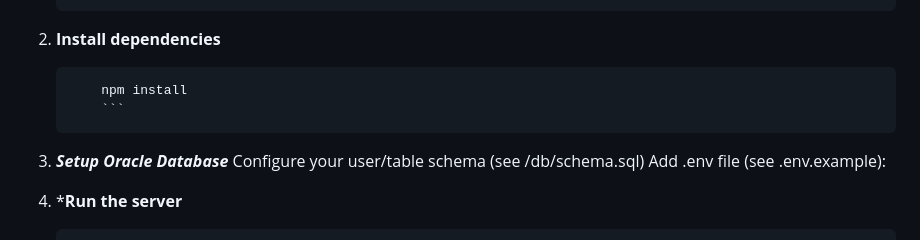
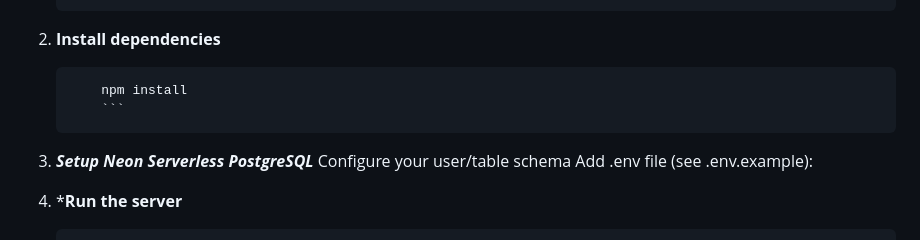
Before and after one commit to xmaemaumeowx/ttl, a Markdown page: README.md, the part around the change. Rendered like a GitHub page.

````diff
--- a/README.md
+++ b/README.md
@@ -74,8 +74,8 @@ _The Tech Lab_ is a modern, role-based Learning Management System built with Nod
     ```bash
         npm install
         ```
-3. ***Setup Oracle Database***
-Configure your user/table schema (see /db/schema.sql)
+3. ***Setup Neon Serverless PostgreSQL***
+Configure your user/table schema
 Add .env file (see .env.example):
 
 4. ***Run the server**
````
